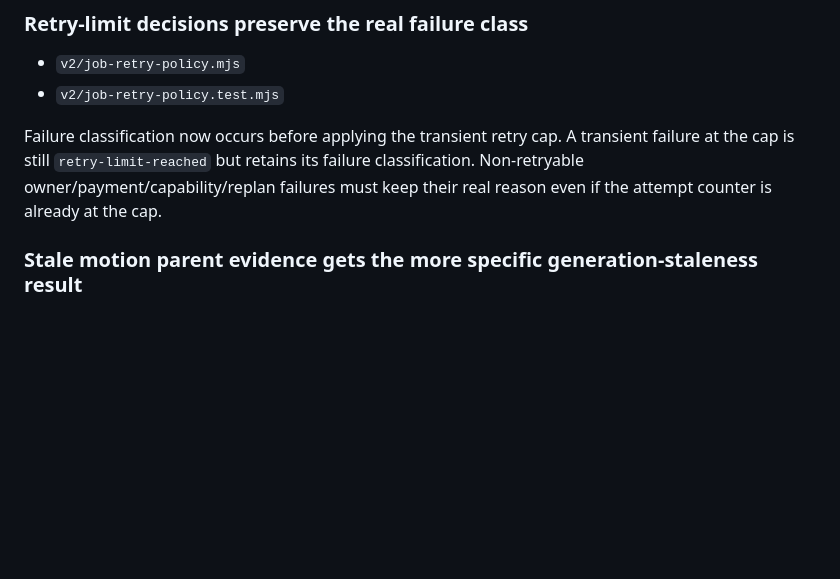
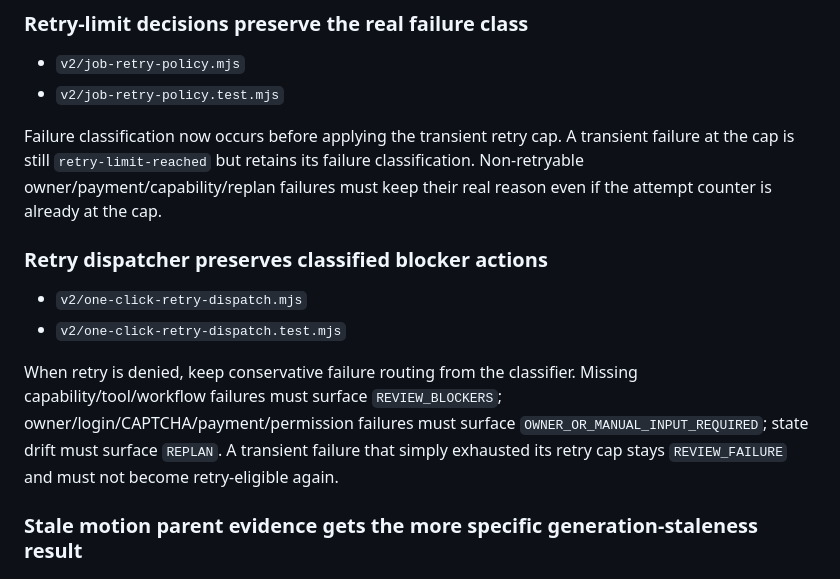
Before and after one commit to florendoabegail05-boop/ai-video-maker, a Markdown page: v2/WORK_CODEX_NEXT_REMOTE_FIXES_AFTER_328.md, the part around the change. Rendered like a GitHub page; blank space fills up the shorter version.

Commit message:
docs(v2): add retry action reconciliation note

```diff
--- a/v2/WORK_CODEX_NEXT_REMOTE_FIXES_AFTER_328.md
+++ b/v2/WORK_CODEX_NEXT_REMOTE_FIXES_AFTER_328.md
@@ -29,6 +29,12 @@ A plan/ledger project revision mismatch now yields `project-revision-mismatch` a
 - `v2/job-retry-policy.test.mjs`
 
 Failure classification now occurs before applying the transient retry cap. A transient failure at the cap is still `retry-limit-reached` but retains its failure classification. Non-retryable owner/payment/capability/replan failures must keep their real reason even if the attempt counter is already at the cap.
+
+### Retry dispatcher preserves classified blocker actions
+- `v2/one-click-retry-dispatch.mjs`
+- `v2/one-click-retry-dispatch.test.mjs`
+
+When retry is denied, keep conservative failure routing from the classifier. Missing capability/tool/workflow failures must surface `REVIEW_BLOCKERS`; owner/login/CAPTCHA/payment/permission failures must surface `OWNER_OR_MANUAL_INPUT_REQUIRED`; state drift must surface `REPLAN`. A transient failure that simply exhausted its retry cap stays `REVIEW_FAILURE` and must not become retry-eligible again.
 
 ### Stale motion parent evidence gets the more specific generation-staleness result
 - `v2/one-click-media-commit.mjs`
```
